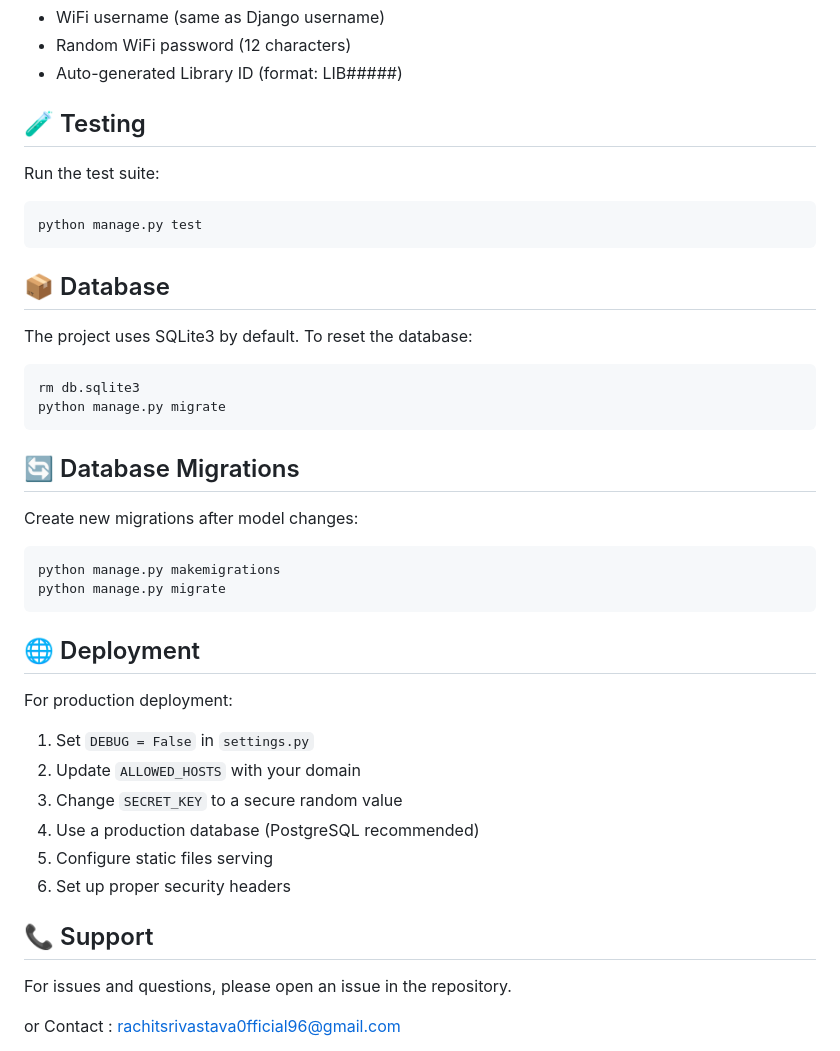
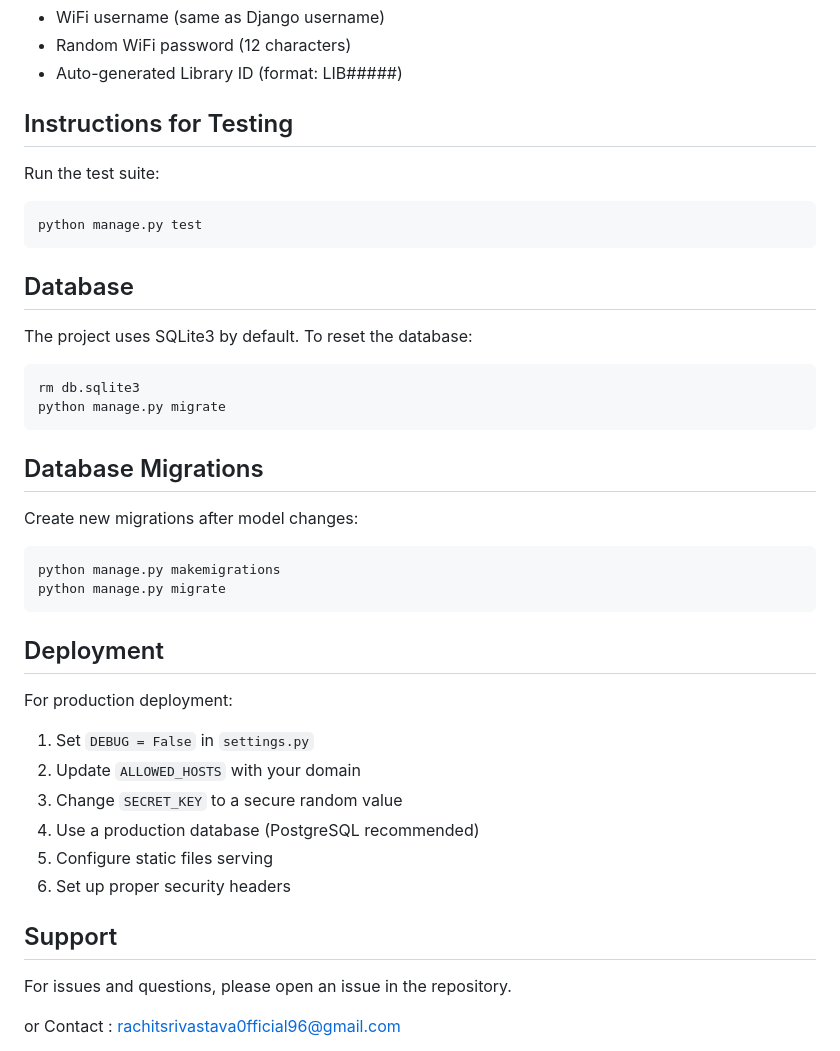
Before and after one commit to RachitSrivastava96/VTOPClone, a Markdown page: README.md, the part around the change printed below. Rendered like a GitHub page.

````diff
--- a/README.md
+++ b/README.md
@@ -173,14 +179,14 @@ When a new user is created, a `StudentCredentials` object is automatically gener
 - Random WiFi password (12 characters)
 - Auto-generated Library ID (format: LIB#####)
 
-## 🧪 Testing
+## Instructions for Testing
 
 Run the test suite:
 ```bash
 python manage.py test
 ```
 
-## 📦 Database
+## Database
 
 The project uses SQLite3 by default. To reset the database:
 
@@ -189,7 +195,7 @@ rm db.sqlite3
 python manage.py migrate
 ```
 
-## 🔄 Database Migrations
+## Database Migrations
 
 Create new migrations after model changes:
 ```bash
@@ -197,7 +203,7 @@ python manage.py makemigrations
 python manage.py migrate
 ```
 
-## 🌐 Deployment
+## Deployment
 
 For production deployment:
 
@@ -208,7 +214,7 @@ For production deployment:
 5. Configure static files serving
 6. Set up proper security headers
 
-## 📞 Support
+## Support
 
 For issues and questions, please open an issue in the repository.
 
````
Also changed, not shown: other parts of README.md (+15 -9 lines).
